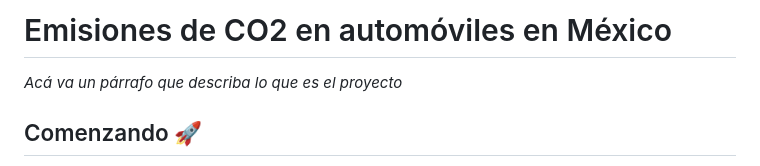
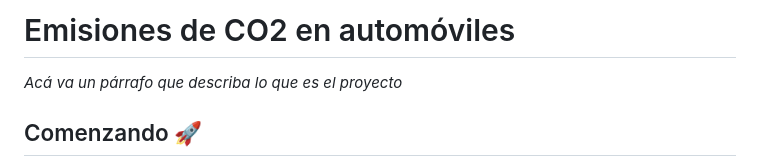
Before and after one commit to HeAnAmy/ProyectoTeam40, a Markdown page: README.md, the part around the change. Rendered like a GitHub page.

```diff
--- a/README.md
+++ b/README.md
@@ -1,4 +1,4 @@
-# Emisiones de CO2 en automóviles en México
+# Emisiones de CO2 en automóviles
 
 _Acá va un párrafo que describa lo que es el proyecto_
 
```
